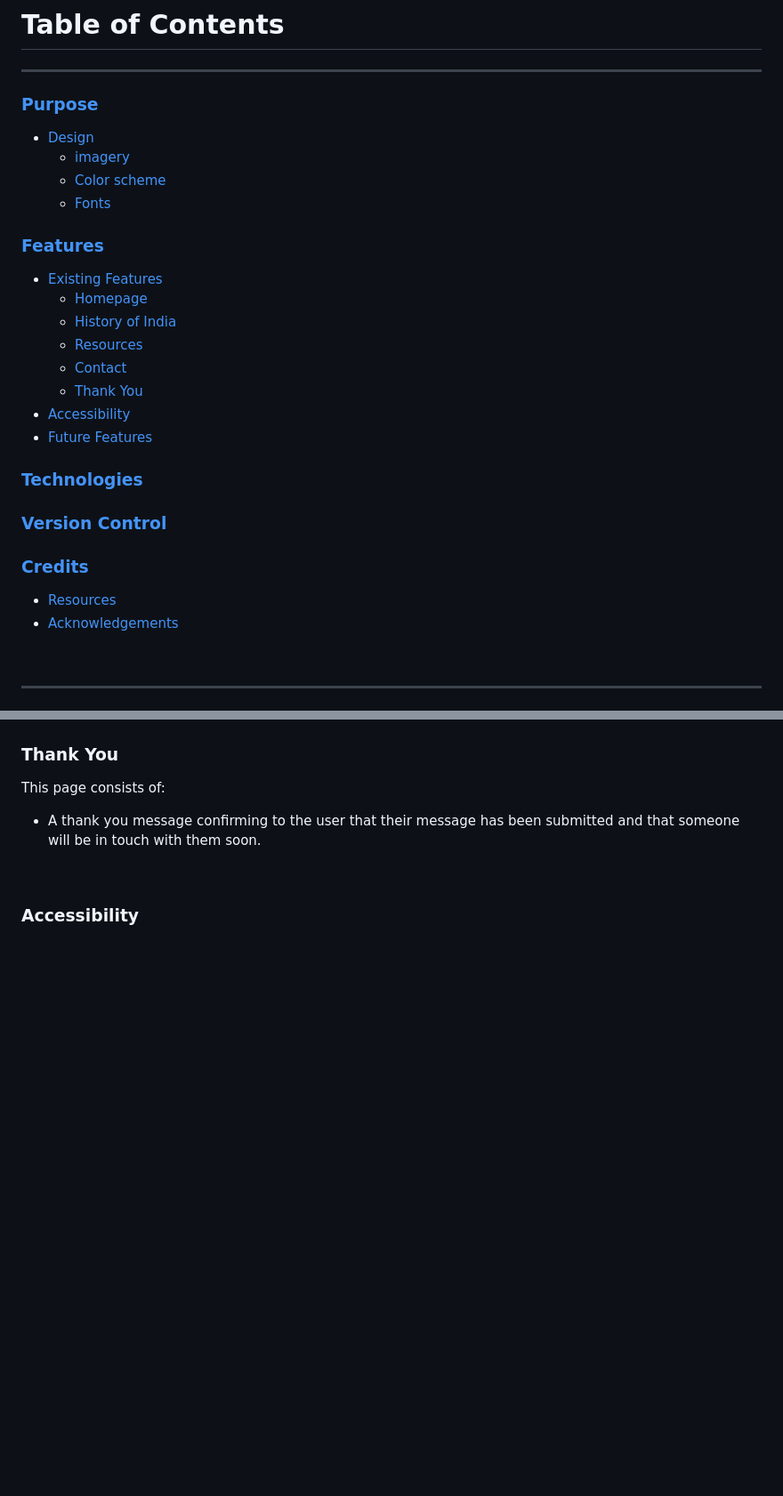
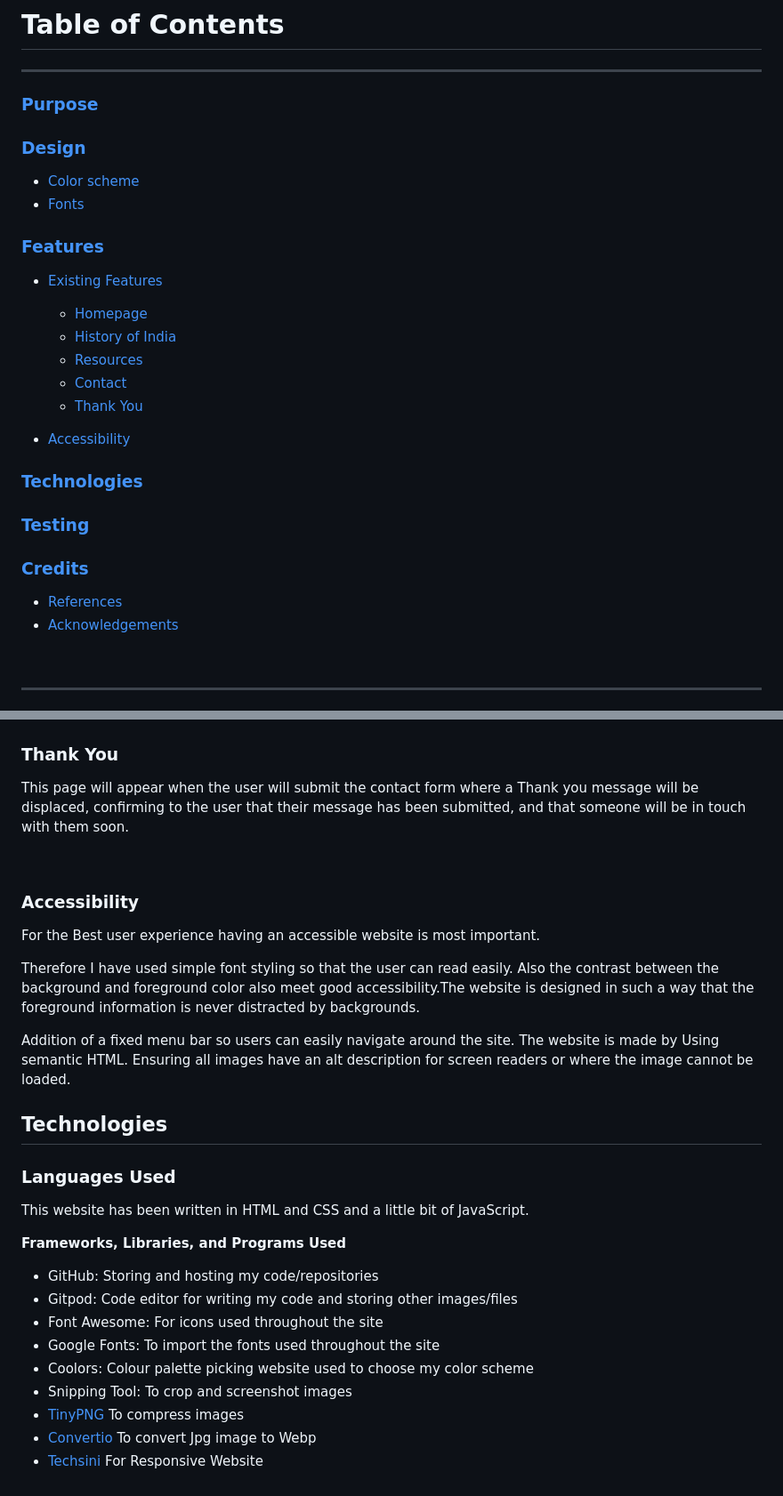
Before and after one commit to Dhvani-intwala/India-Independence, a Markdown page: README.md, 2 parts joined by grey strips. Shown: that part at 89% size. Drawn GitHub-style; blank space fills up the shorter version.

```diff
--- a/README.md
+++ b/README.md
@@ -10,10 +10,9 @@ Freedom fighter website is a simple-to-use website aimed at giving a brief intro
 ----
  ### [Purpose](#Purpose)
 
- - [Design](#Design)
-    - [imagery](#imagery)
-    - [Color scheme](#colour-scheme)
-    - [Fonts](#Fonts)
+ ### [Design](#Design)
+   - [Color scheme](#colour-scheme)
+   - [Fonts](#Fonts)
 
  ### [Features](#features)
 
@@ -23,15 +22,17 @@ Freedom fighter website is a simple-to-use website aimed at giving a brief intro
     - [Resources](#resources)
     - [Contact](#contact)
     - [Thank You](#thank-you)
+
 - [Accessibility](#accessibility)
-- [Future Features](#future-features)
+
 
 ### [Technologies](#technologies)
 
-### [Version Control](#version-control)
+### [Testing](#testing)
+
 
 ### [Credits](#credits-1)
-- [Resources](#resources)
+- [References](#references)
 - [Acknowledgements](#acknowledgements)
 
 <br>
@@ -106,9 +120,31 @@ This page consists of:
 
 
 ### Thank You
-This page consists of:
-- A thank you message confirming to the user that their message has been submitted and that someone will be in touch with them soon.
+
+This page will appear when the user will submit the contact form where a Thank you message will be displaced, confirming to the user that their message has been submitted, and that someone will be in touch with them soon.
 
 <br>
 
 ### **Accessibility**
+
+
+For the Best user experience having an accessible website is most important.
+
+Therefore I have used simple font styling so that the user can read easily. Also the contrast between the background and foreground color also meet good accessibility.The website is designed in such a way that the foreground information is never distracted by backgrounds.
+
+Addition of a fixed menu bar so users can easily navigate around the site. The website is made by Using semantic HTML. Ensuring all images have an alt description for screen readers or where the image cannot be loaded.
+
+## Technologies
+### **Languages Used**
+This website has been written in HTML and CSS and a little bit of JavaScript.
+
+**Frameworks, Libraries, and Programs Used**
+- GitHub: Storing and hosting my code/repositories
+- Gitpod: Code editor for writing my code and storing other images/files
+- Font Awesome: For icons used throughout the site
+- Google Fonts: To import the fonts used throughout the site
+- Coolors: Colour palette picking website used to       choose my color scheme
+- Snipping Tool: To crop and screenshot images
+- [TinyPNG](https://tinypng.com/)  To compress images
+- [Convertio](https://convertio.co/)  To convert Jpg image to Webp
+- [Techsini](https://techsini.com/multi-mockup/)  For Responsive Website
```
Also changed, not shown: other parts of README.md (+22 -9 lines), Readme-images/Colour-Scheme.png (added), 5 other files.
